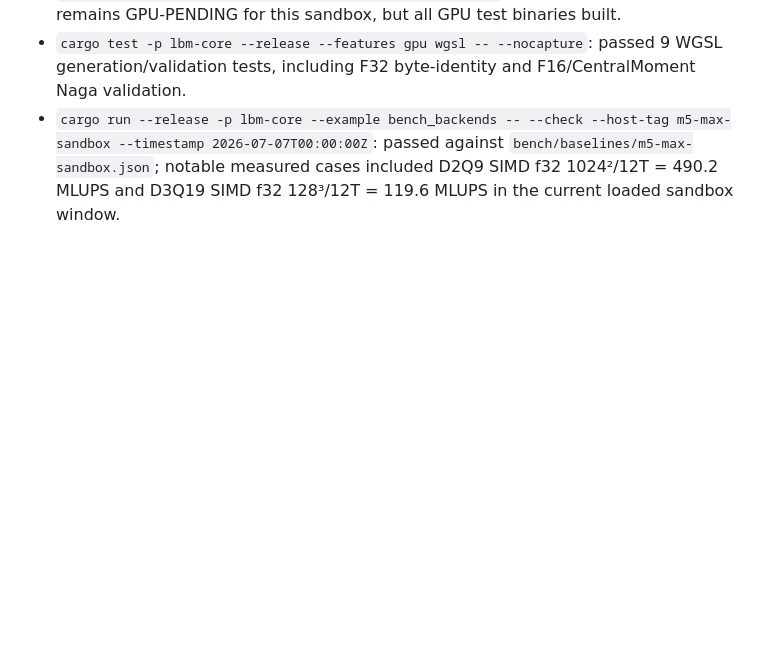
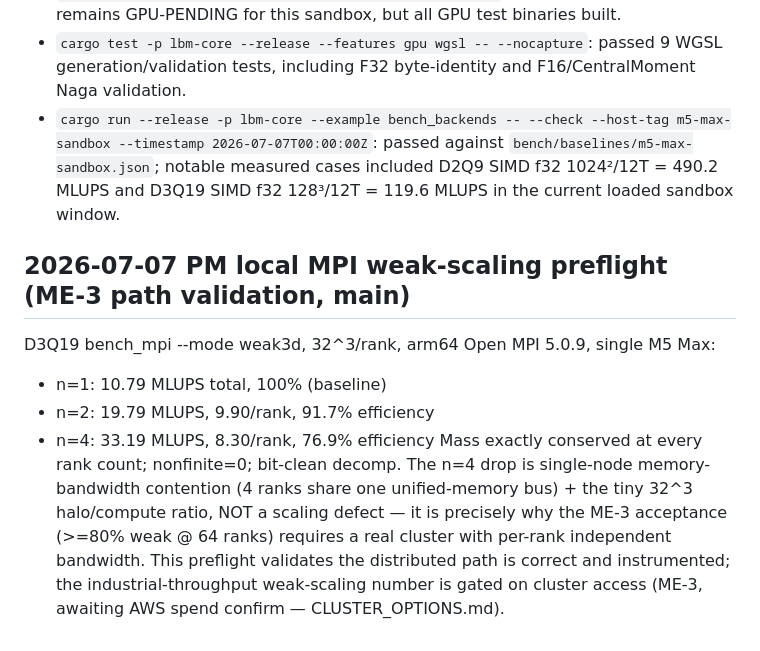
Before and after one commit to TakuTsuzuki/lbmflow, a Markdown page: TESTING_NOTES.md, the part around the change. GitHub-like rendering; blank space fills up the shorter version.

Commit message:
notes: local MPI weak-scaling preflight (n<=4, ME-3 path validated)
n=1/2/4 D3Q19 weak3d: 100/91.7/76.9% efficiency at 32^3/rank on one
M5 Max. Mass-exact, bit-clean. The n=4 drop is single-node bandwidth
contention, not a scaling defect — the >=80% @ 64-rank ME-3 acceptance
needs a real cluster (AWS spend pending).

Co-Authored-By: Claude Fable 5 <noreply@anthropic.com>

```diff
--- a/TESTING_NOTES.md
+++ b/TESTING_NOTES.md
@@ -1501,3 +1501,17 @@ Verification in this session:
   passed against `bench/baselines/m5-max-sandbox.json`; notable measured cases
   included D2Q9 SIMD f32 1024²/12T = 490.2 MLUPS and D3Q19 SIMD f32
   128³/12T = 119.6 MLUPS in the current loaded sandbox window.
+
+## 2026-07-07 PM local MPI weak-scaling preflight (ME-3 path validation, main)
+D3Q19 bench_mpi --mode weak3d, 32^3/rank, arm64 Open MPI 5.0.9, single M5 Max:
+- n=1: 10.79 MLUPS total, 100% (baseline)
+- n=2: 19.79 MLUPS, 9.90/rank, 91.7% efficiency
+- n=4: 33.19 MLUPS, 8.30/rank, 76.9% efficiency
+Mass exactly conserved at every rank count; nonfinite=0; bit-clean decomp.
+The n=4 drop is single-node memory-bandwidth contention (4 ranks share one
+unified-memory bus) + the tiny 32^3 halo/compute ratio, NOT a scaling defect
+— it is precisely why the ME-3 acceptance (>=80% weak @ 64 ranks) requires a
+real cluster with per-rank independent bandwidth. This preflight validates
+the distributed path is correct and instrumented; the industrial-throughput
+weak-scaling number is gated on cluster access (ME-3, awaiting AWS spend
+confirm — CLUSTER_OPTIONS.md).
```
